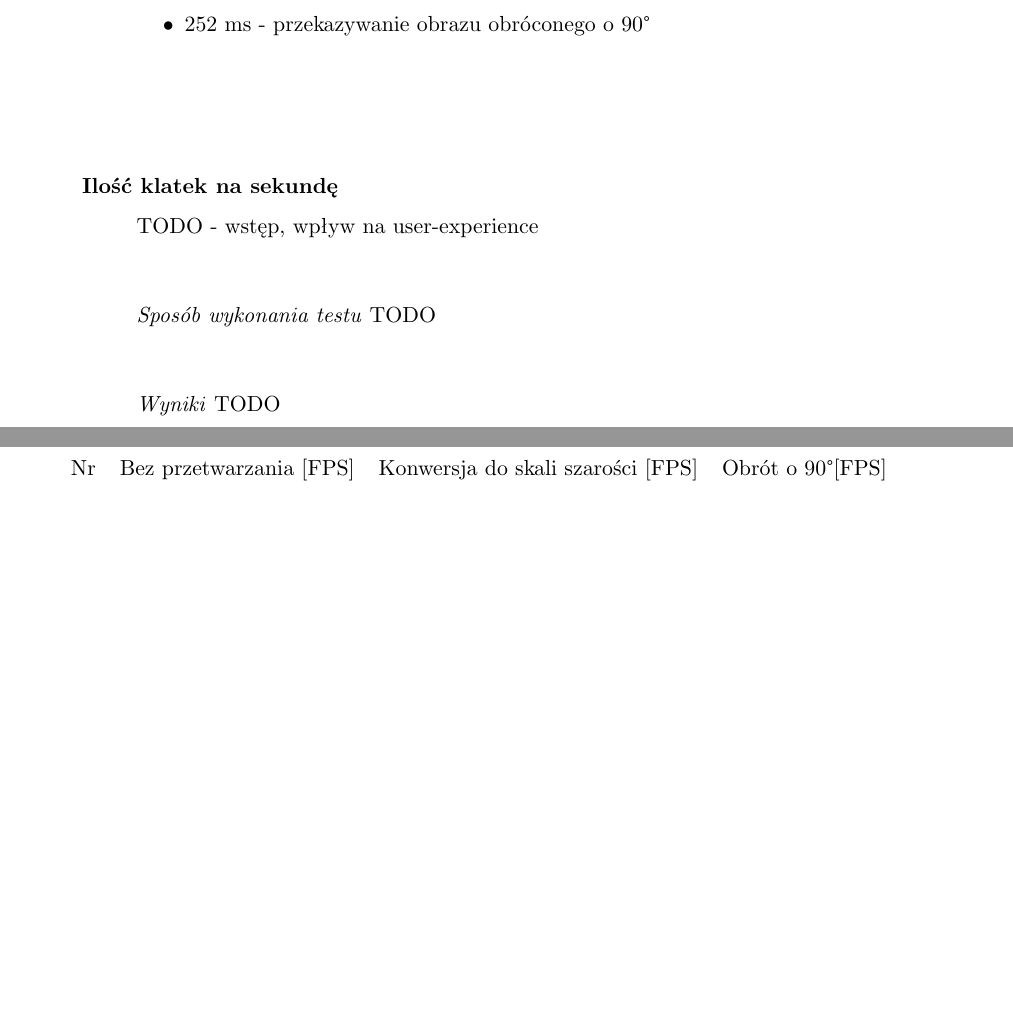
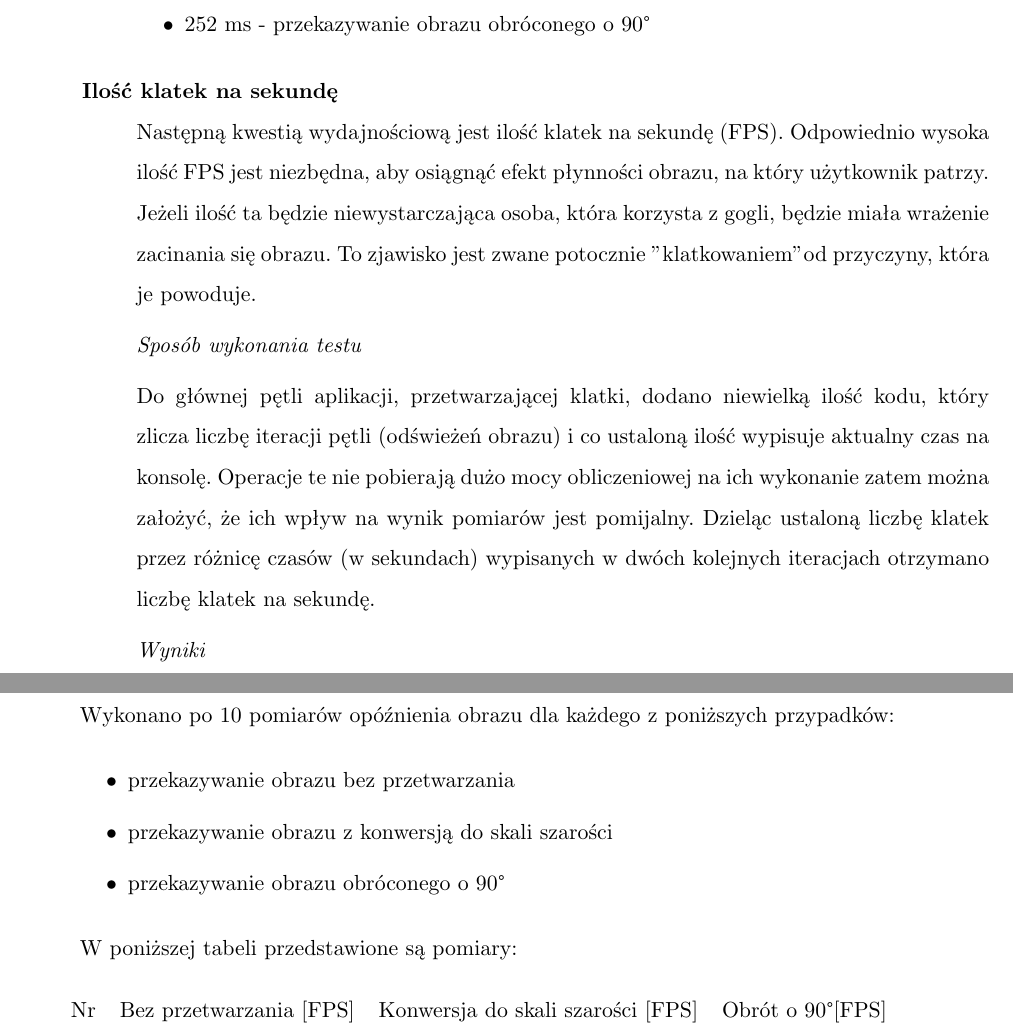
Before and after one commit to dawidlazuk/OculusAR, a LaTeX thesis (Docs/latex/Inzynierka_szablon.tex): two parts of pages 38 and 39 of 53, joined at a grey line, cut so that both start at the same text, the shorter picture padded with empty space. Compiled offline with pdfLaTeX.

Commit message:
testy fps, przeredagowanie tekstu

```diff
--- a/Docs/latex/Inzynierka_szablon.tex
+++ b/Docs/latex/Inzynierka_szablon.tex
@@ -848,14 +848,22 @@ Na podstawie powyższych pomiarów wyznaczono średnie opóźnienia dla każdego
 
 
 \item[Ilość klatek na sekundę] \hfill \\
-TODO - wstęp, wpływ na user-experience
+Następną kwestią wydajnościową jest ilość klatek na sekundę (FPS). Odpowiednio wysoka ilość FPS jest niezbędna, aby osiągnąć efekt płynności obrazu, na który użytkownik patrzy. Jeżeli ilość ta będzie niewystarczająca osoba, która korzysta z gogli, będzie miała wrażenie zacinania się obrazu. To zjawisko jest zwane potocznie "klatkowaniem" od   przyczyny, która je powoduje.
 
 \textit{Sposób wykonania testu}
-TODO
+
+Do głównej pętli aplikacji, przetwarzającej klatki, dodano niewielką ilość kodu, który zlicza liczbę iteracji pętli (odświeżeń obrazu) i co ustaloną ilość wypisuje aktualny czas na konsolę. Operacje te nie pobierają dużo mocy obliczeniowej na ich wykonanie zatem można założyć, że ich wpływ na wynik pomiarów jest pomijalny. Dzieląc ustaloną liczbę klatek przez różnicę czasów (w sekundach) wypisanych w dwóch kolejnych iteracjach otrzymano liczbę klatek na sekundę.
 
 \textit{Wyniki}
-TODO
 
+Wykonano po 10 pomiarów opóźnienia obrazu dla każdego z poniższych przypadków:
+\begin{itemize}
+\item przekazywanie obrazu bez przetwarzania
+\item przekazywanie obrazu z konwersją do skali szarości
+\item przekazywanie obrazu obróconego o 90\textdegree
+\end{itemize}
+
+W poniższej tabeli przedstawione są pomiary:
 \begin{table}[H]
 \centering
 \begin{tabular}{lccc}
@@ -894,4 +902,3 @@ Z przeprowadzonych testów wydajnościowych wynika, że czas poświęcony na prz
 
 W tym podrozdziale omówione zostaną testy, które zostały wykonane pod kątem zbadania ogólnego wrażenia użytkownika, który korzysta z konstruowanych gogli AR. Podczas testów uwaga była skierowana w stronę uzyskania jak najlepszego odwzorowania naturalnej wizji ludzkiej. W tym celu sprawdzono czy człowiek, patrząc przez gogle, jest w stanie radzić sobie z czynnościami, które wymagają korzystania ze zmysłu wzroku, a które w normalnych warunkach nie stanowią problemu. Wykonując te testy sprawdzono w jaki sposób wydajność systemu, omówiona w poprzednim podrozdziale, wpływa na koordynację wzrokowo-ruchową człowieka wykorzystującego stworzony system.
 
-Ogólnym wrażeniem, które towarzyszyło podczas wykonywania wszystkich poniżej wymienionych testów było znaczne przybliżenie obrazu. Użytkownik ma wrażenie obserwowania otaczającej go rzeczywistości podobnie jak w przypadku lornetki. Spowodowane jest to kilkoma czynnikami. Kamery z powodu gogli na których się znajduja i samej konstrukcji uchwytu, znajdują się o <ile> centymetrów bliżej celu na który się patrzy niż oczy.  To powoduje problemy jeśli chodzi o kordynacje ruchową użytkownika. Człowiek wiele rzeczy wykonuje odruchowo, polegając na wyrobionych przez lat przyzwyczajeniach w kwestii oceny odległości. Wykonując ruch ręką, często nie musi kontrolować tego ruchu przez cały czas jego trwania. Zazwyczaj patrząc na cel, na podstawie doświadczeń manulanych z całego życia, wiadomo dokładnie jaki ruch ręką trzeba wykonać, żeby dotarła ona do celu. Jednak przeprowadzając testy w goglach, okazuje się że z powodu odmiennych sygnałów wzrokowych i odczucia głębi, użytkownik musi od nowa nauczyć się pewnych odruchów i oceniać odległość w jakiej znajdują się przedmioty. \\
```
Also changed, not shown: Docs/latex/Inzynierka_szablon.tex (11 more changed lines).
